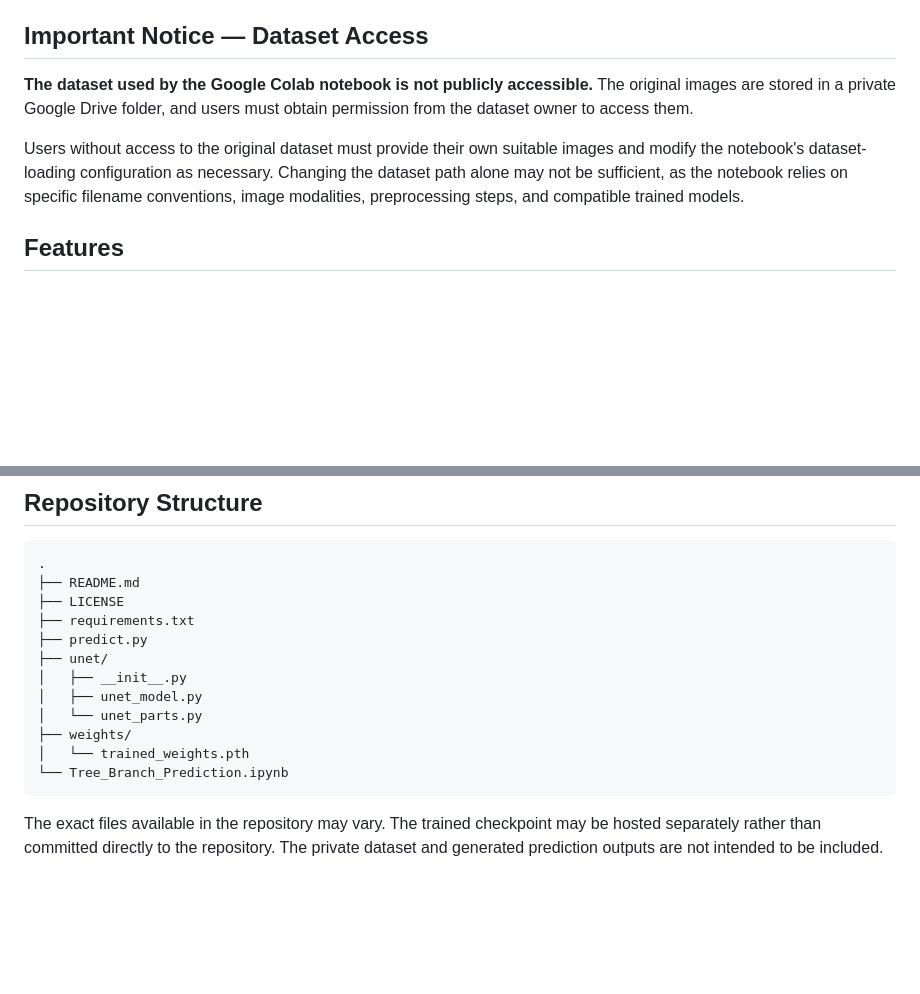
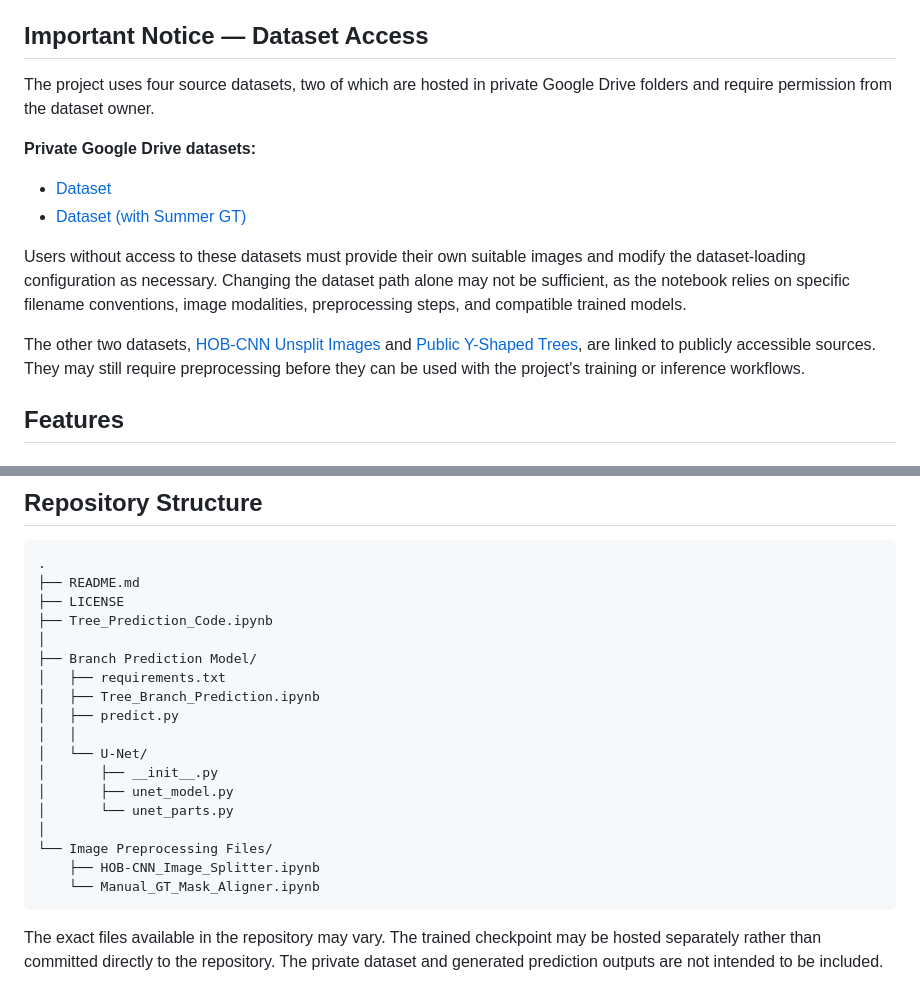
Before and after one commit to rkay0001-Monash/MMA3001-UNET-Model-for-Detecting-Y-Shaped-Tree-Branches, a Markdown page: README.md, 2 parts joined by grey strips. Drawn GitHub-style; blank space fills up the shorter version.

````diff
--- a/README.md
+++ b/README.md
@@ -8,9 +8,15 @@ The repository also includes a Google Colab notebook, `Tree_Branch_Prediction.ip
 
 ## Important Notice — Dataset Access
 
-**The dataset used by the Google Colab notebook is not publicly accessible.** The original images are stored in a private Google Drive folder, and users must obtain permission from the dataset owner to access them.
+The project uses four source datasets, two of which are hosted in private Google Drive folders and require permission from the dataset owner.
 
-Users without access to the original dataset must provide their own suitable images and modify the notebook's dataset-loading configuration as necessary. Changing the dataset path alone may not be sufficient, as the notebook relies on specific filename conventions, image modalities, preprocessing steps, and compatible trained models.
+**Private Google Drive datasets:**
+- [Dataset](https://drive.google.com/drive/folders/1rAr6JVprJ-rmQ0GoO3ahjqBHCiAPz_A3)
+- [Dataset (with Summer GT)](https://drive.google.com/drive/folders/10mZmi3jVzdRv7txFnr_6MFrqA34dS0nW)
+
+Users without access to these datasets must provide their own suitable images and modify the dataset-loading configuration as necessary. Changing the dataset path alone may not be sufficient, as the notebook relies on specific filename conventions, image modalities, preprocessing steps, and compatible trained models.
+
+The other two datasets, [HOB-CNN Unsplit Images](https://github.com/ZijueChen/HOBCNN-v2/tree/main/data_combined) and [Public Y-Shaped Trees](https://github.com/ZijueChen/HOB-CNN/blob/main/Public%20Y-shaped%20Tree%20Dataset.zip), are linked to publicly accessible sources. They may still require preprocessing before they can be used with the project's training or inference workflows.
 
 ## Features
 
@@ -39,15 +45,21 @@ The standalone `predict.py` script focuses on U-Net branch segmentation. The com
 .
 ├── README.md
 ├── LICENSE
-├── requirements.txt
-├── predict.py
-├── unet/
-│   ├── __init__.py
-│   ├── unet_model.py
-│   └── unet_parts.py
-├── weights/
-│   └── trained_weights.pth
-└── Tree_Branch_Prediction.ipynb
+├── Tree_Prediction_Code.ipynb
+│
+├── Branch Prediction Model/
+│   ├── requirements.txt
+│   ├── Tree_Branch_Prediction.ipynb
+│   ├── predict.py
+│   │
+│   └── U-Net/
+│       ├── __init__.py
+│       ├── unet_model.py
+│       └── unet_parts.py
+│
+└── Image Preprocessing Files/
+    ├── HOB-CNN_Image_Splitter.ipynb
+    └── Manual_GT_Mask_Aligner.ipynb
 ```
 
 The exact files available in the repository may vary. The trained checkpoint may be hosted separately rather than committed directly to the repository. The private dataset and generated prediction outputs are not intended to be included.
````
